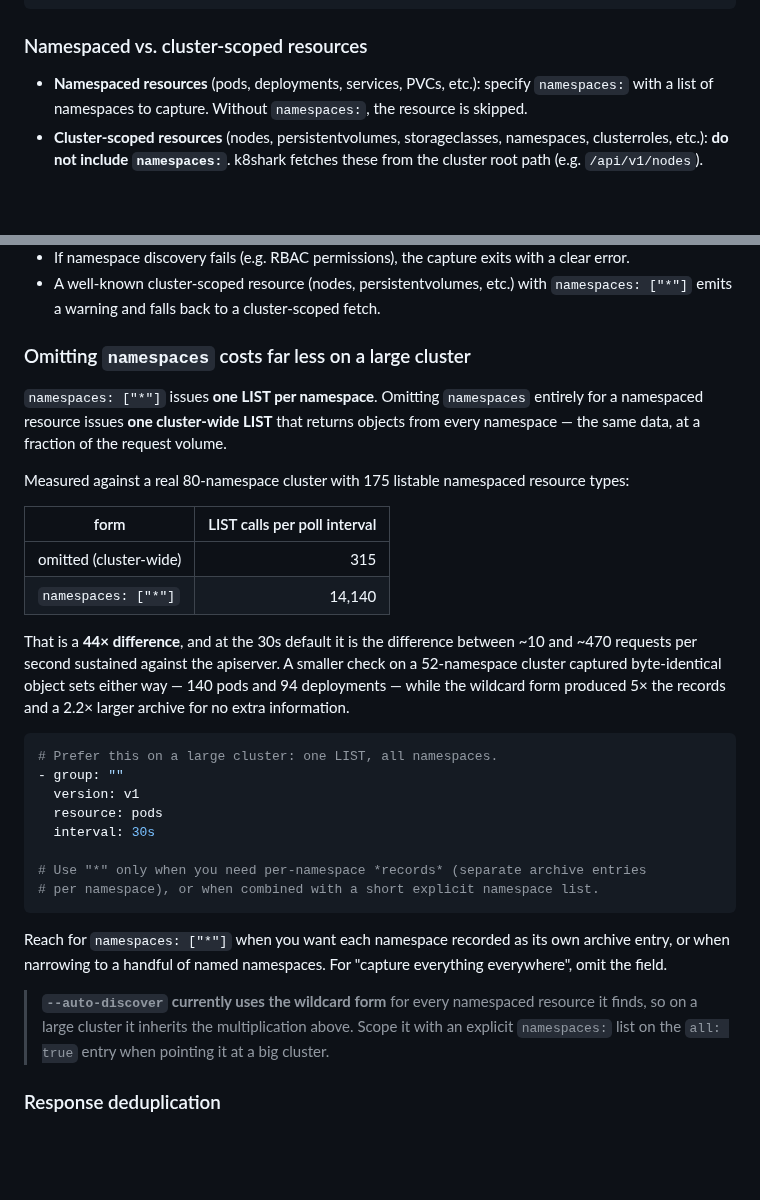
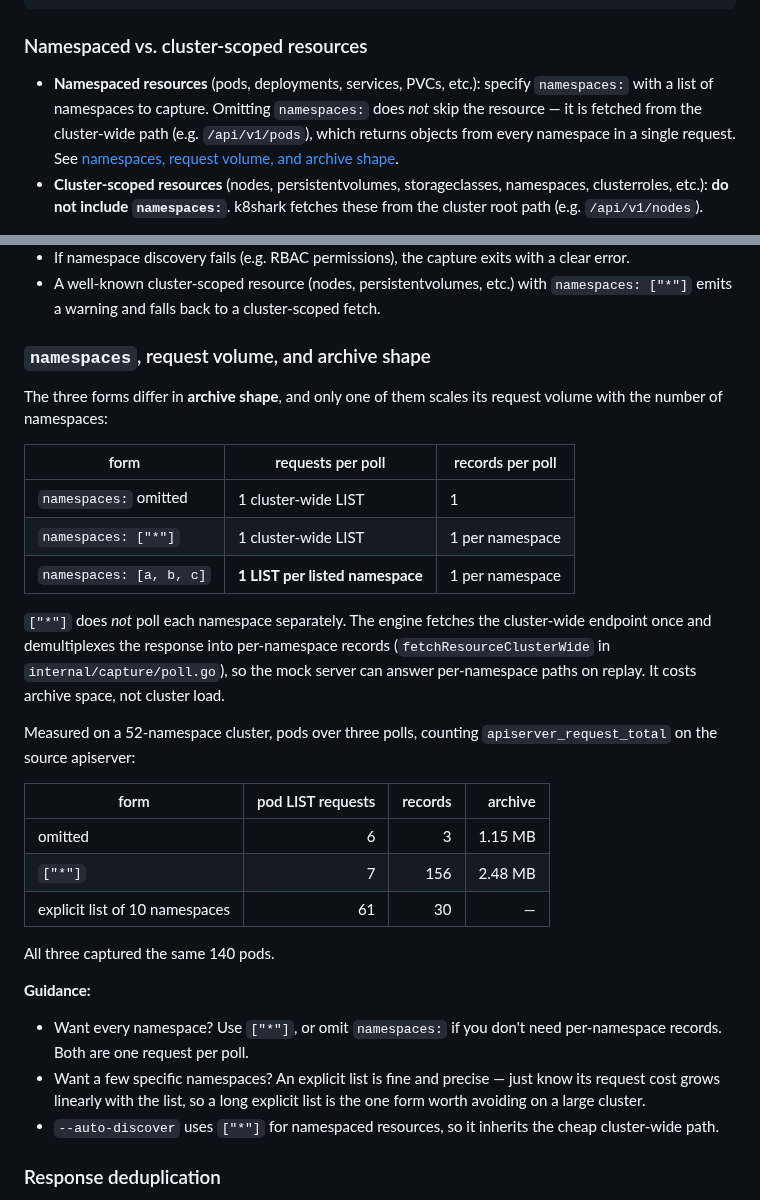
Before and after one commit to phenixblue/k8shark, a Markdown page: docs/config.md, 2 parts joined by grey strips. Rendered like a GitHub page; blank space fills up the shorter version.

Commit message:
docs(config): correct the namespaces cost model — I had it backwards
Two fixes, one of them retracting a claim I made in the previous commit.

**Retraction.** I documented that `namespaces: ["*"]` issues one LIST per
namespace, and put a 44x request-amplification figure on it. That is
wrong. I inferred request volume from record count, and the demux
decouples the two: fetchResourceClusterWide (internal/capture/poll.go)
fetches the cluster-wide endpoint exactly twice per poll — plain plus Table
— regardless of namespace count, then demultiplexes the response into
per-namespace records so the mock server can answer per-namespace paths on
replay.

Measured with apiserver_request_total on the source apiserver, pods over
three polls on a 52-namespace cluster:

    namespaces: omitted            6 LIST requests    3 records
    namespaces: ["*"]              7 LIST requests  156 records
    explicit list of 10 ns        61 LIST requests   30 records

So `["*"]` costs archive space, not cluster load — and the *explicit* list
is the form whose request volume scales with namespace count. The
guidance now says that, which is close to the opposite of what I wrote.
`--auto-discover` uses `["*"]`, so it inherits the cheap path; the warning
I added about it is removed.

**Copilot's finding.** The "Namespaced vs. cluster-scoped resources"
section claimed that without `namespaces:` a resource "is skipped". It
isn't — it's fetched from the cluster-wide path. That bullet directly
contradicted the section I added, and it has been steering readers toward
adding `namespaces:` when they don't need it. Verified: a config with no
namespaces key captured all 140 pods.

Co-Authored-By: Claude Opus 5 <noreply@anthropic.com>

````diff
--- a/docs/config.md
+++ b/docs/config.md
@@ -118,7 +118,7 @@ resources:
 
 ### Namespaced vs. cluster-scoped resources
 
-- **Namespaced resources** (pods, deployments, services, PVCs, etc.): specify `namespaces:` with a list of namespaces to capture. Without `namespaces:`, the resource is skipped.
+- **Namespaced resources** (pods, deployments, services, PVCs, etc.): specify `namespaces:` with a list of namespaces to capture. Omitting `namespaces:` does *not* skip the resource — it is fetched from the cluster-wide path (e.g. `/api/v1/pods`), which returns objects from every namespace in a single request. See [namespaces, request volume, and archive shape](#namespaces-request-volume-and-archive-shape).
 - **Cluster-scoped resources** (nodes, persistentvolumes, storageclasses, namespaces, clusterroles, etc.): **do not include `namespaces:`**. k8shark fetches these from the cluster root path (e.g. `/api/v1/nodes`).
 
 > **Warning**: if you include `namespaces:` for a cluster-scoped resource, k8shark will warn during capture and automatically fall back to the correct cluster-scoped path.
@@ -141,46 +141,42 @@ Use `"*"` as a namespace value to automatically capture from all namespaces disc
 - If namespace discovery fails (e.g. RBAC permissions), the capture exits with a clear error.
 - A well-known cluster-scoped resource (nodes, persistentvolumes, etc.) with `namespaces: ["*"]` emits a warning and falls back to a cluster-scoped fetch.
 
-### Omitting `namespaces` costs far less on a large cluster
+### `namespaces`, request volume, and archive shape
 
-`namespaces: ["*"]` issues **one LIST per namespace**. Omitting `namespaces`
-entirely for a namespaced resource issues **one cluster-wide LIST** that returns
-objects from every namespace — the same data, at a fraction of the request
-volume.
+The three forms differ in **archive shape**, and only one of them scales its
+request volume with the number of namespaces:
 
-Measured against a real 80-namespace cluster with 175 listable namespaced
-resource types:
+| form | requests per poll | records per poll |
+|------|-------------------|------------------|
+| `namespaces:` omitted | 1 cluster-wide LIST | 1 |
+| `namespaces: ["*"]` | 1 cluster-wide LIST | 1 per namespace |
+| `namespaces: [a, b, c]` | **1 LIST per listed namespace** | 1 per namespace |
 
-| form | LIST calls per poll interval |
-|------|----------------------------:|
-| omitted (cluster-wide) | 315 |
-| `namespaces: ["*"]` | 14,140 |
+`["*"]` does *not* poll each namespace separately. The engine fetches the
+cluster-wide endpoint once and demultiplexes the response into per-namespace
+records (`fetchResourceClusterWide` in `internal/capture/poll.go`), so the mock
+server can answer per-namespace paths on replay. It costs archive space, not
+cluster load.
 
-That is a **44× difference**, and at the 30s default it is the difference
-between ~10 and ~470 requests per second sustained against the apiserver. A
-smaller check on a 52-namespace cluster captured byte-identical object sets
-either way — 140 pods and 94 deployments — while the wildcard form produced 5×
-the records and a 2.2× larger archive for no extra information.
+Measured on a 52-namespace cluster, pods over three polls, counting
+`apiserver_request_total` on the source apiserver:
 
-```yaml
-# Prefer this on a large cluster: one LIST, all namespaces.
-- group: ""
-  version: v1
-  resource: pods
-  interval: 30s
+| form | pod LIST requests | records | archive |
+|------|------------------:|--------:|--------:|
+| omitted | 6 | 3 | 1.15 MB |
+| `["*"]` | 7 | 156 | 2.48 MB |
+| explicit list of 10 namespaces | 61 | 30 | — |
 
-# Use "*" only when you need per-namespace *records* (separate archive entries
-# per namespace), or when combined with a short explicit namespace list.
-```
+All three captured the same 140 pods.
 
-Reach for `namespaces: ["*"]` when you want each namespace recorded as its own
-archive entry, or when narrowing to a handful of named namespaces. For "capture
-everything everywhere", omit the field.
-
-> **`--auto-discover` currently uses the wildcard form** for every namespaced
-> resource it finds, so on a large cluster it inherits the multiplication above.
-> Scope it with an explicit `namespaces:` list on the `all: true` entry when
-> pointing it at a big cluster.
+**Guidance:**
+- Want every namespace? Use `["*"]`, or omit `namespaces:` if you don't need
+  per-namespace records. Both are one request per poll.
+- Want a few specific namespaces? An explicit list is fine and precise — just
+  know its request cost grows linearly with the list, so a long explicit list is
+  the one form worth avoiding on a large cluster.
+- `--auto-discover` uses `["*"]` for namespaced resources, so it inherits the
+  cheap cluster-wide path.
 
 ### Response deduplication
 
````
